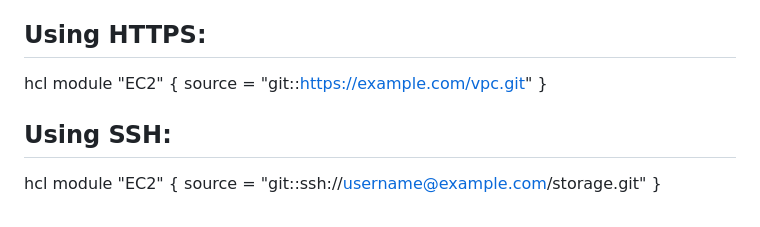
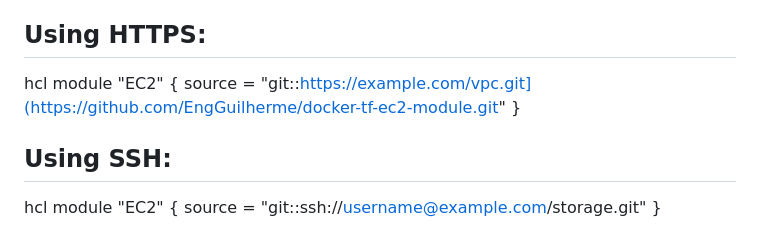
Before and after one commit to EngGuilherme/docker-tf-ec2-module, a Markdown page: README.md, the part around the change. Rendered like a GitHub page.

```diff
--- a/README.md
+++ b/README.md
@@ -75,7 +75,7 @@ If you want to use this repository as a module to create an EC2 instance, you ca
 
 hcl
 module "EC2" {
-  source = "git::https://example.com/vpc.git"
+  source = "git::https://example.com/vpc.git](https://github.com/EngGuilherme/docker-tf-ec2-module.git"
 }
 
 ## Using SSH:
```
